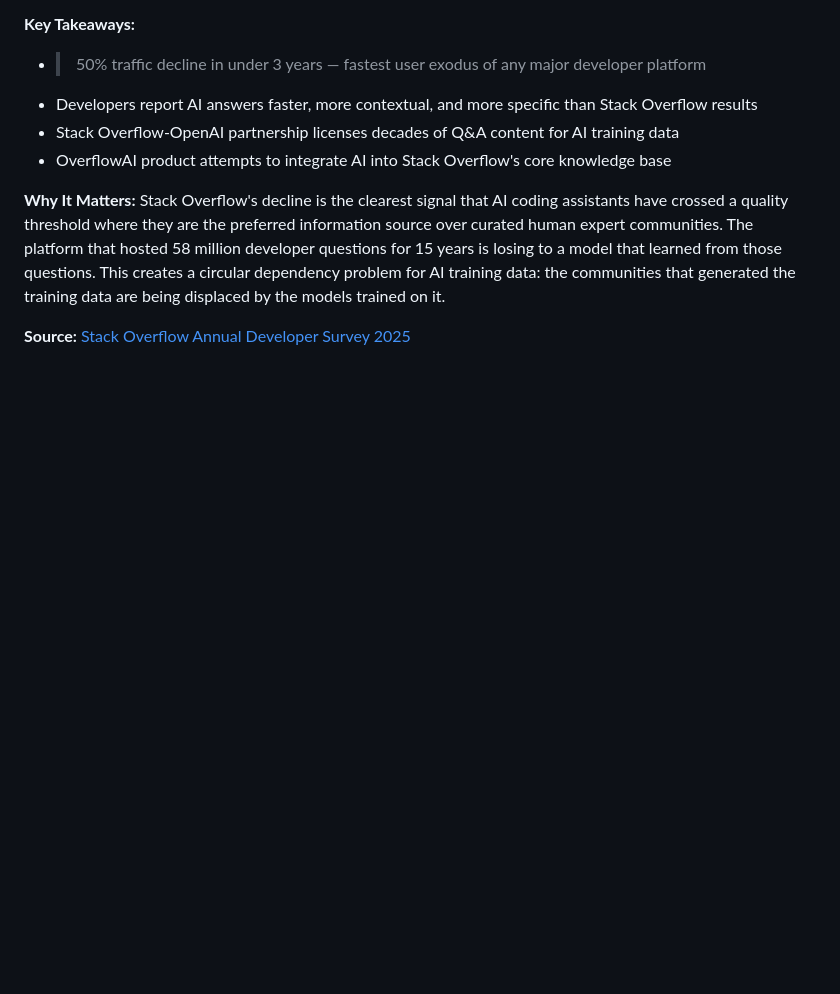
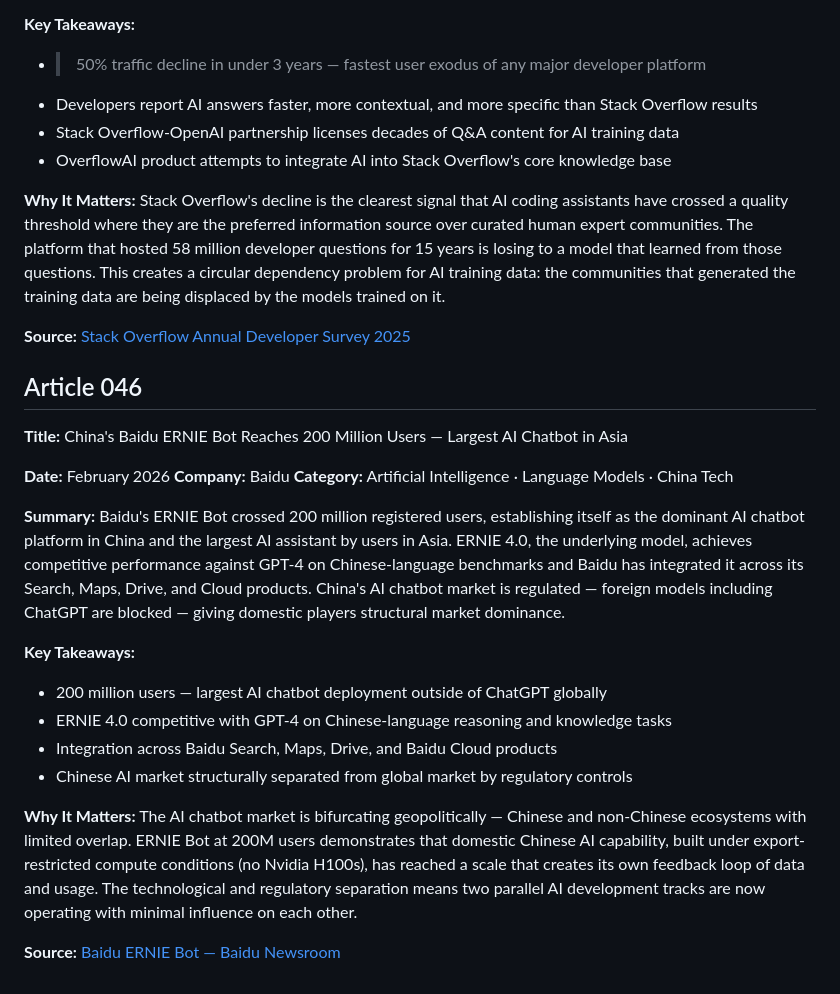
Before and after one commit to Aman-0402/TechChronicle, a Markdown page: Tech.md, the part around the change. Rendered like a GitHub page; blank space fills up the shorter version.

Commit message:
feat(Tech.md): add article 046 — Baidu ERNIE Bot 200M users, largest AI chatbot in Asia

```diff
--- a/Tech.md
+++ b/Tech.md
@@ -1177,3 +1177,25 @@ Stack Overflow reported a greater than 50% decline in monthly active users and p
 Stack Overflow's decline is the clearest signal that AI coding assistants have crossed a quality threshold where they are the preferred information source over curated human expert communities. The platform that hosted 58 million developer questions for 15 years is losing to a model that learned from those questions. This creates a circular dependency problem for AI training data: the communities that generated the training data are being displaced by the models trained on it.
 
 **Source:** [Stack Overflow Annual Developer Survey 2025](https://survey.stackoverflow.co/2025/)
+
+## Article 046
+
+**Title:** China's Baidu ERNIE Bot Reaches 200 Million Users — Largest AI Chatbot in Asia
+
+**Date:** February 2026
+**Company:** Baidu
+**Category:** Artificial Intelligence · Language Models · China Tech
+
+**Summary:**
+Baidu's ERNIE Bot crossed 200 million registered users, establishing itself as the dominant AI chatbot platform in China and the largest AI assistant by users in Asia. ERNIE 4.0, the underlying model, achieves competitive performance against GPT-4 on Chinese-language benchmarks and Baidu has integrated it across its Search, Maps, Drive, and Cloud products. China's AI chatbot market is regulated — foreign models including ChatGPT are blocked — giving domestic players structural market dominance.
+
+**Key Takeaways:**
+- 200 million users — largest AI chatbot deployment outside of ChatGPT globally
+- ERNIE 4.0 competitive with GPT-4 on Chinese-language reasoning and knowledge tasks
+- Integration across Baidu Search, Maps, Drive, and Baidu Cloud products
+- Chinese AI market structurally separated from global market by regulatory controls
+
+**Why It Matters:**
+The AI chatbot market is bifurcating geopolitically — Chinese and non-Chinese ecosystems with limited overlap. ERNIE Bot at 200M users demonstrates that domestic Chinese AI capability, built under export-restricted compute conditions (no Nvidia H100s), has reached a scale that creates its own feedback loop of data and usage. The technological and regulatory separation means two parallel AI development tracks are now operating with minimal influence on each other.
+
+**Source:** [Baidu ERNIE Bot — Baidu Newsroom](https://ir.baidu.com/)
```
